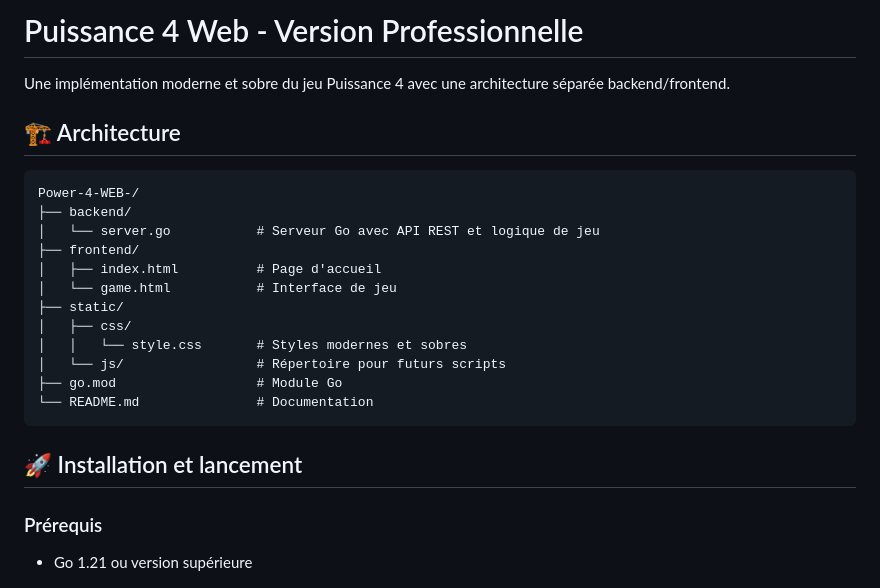
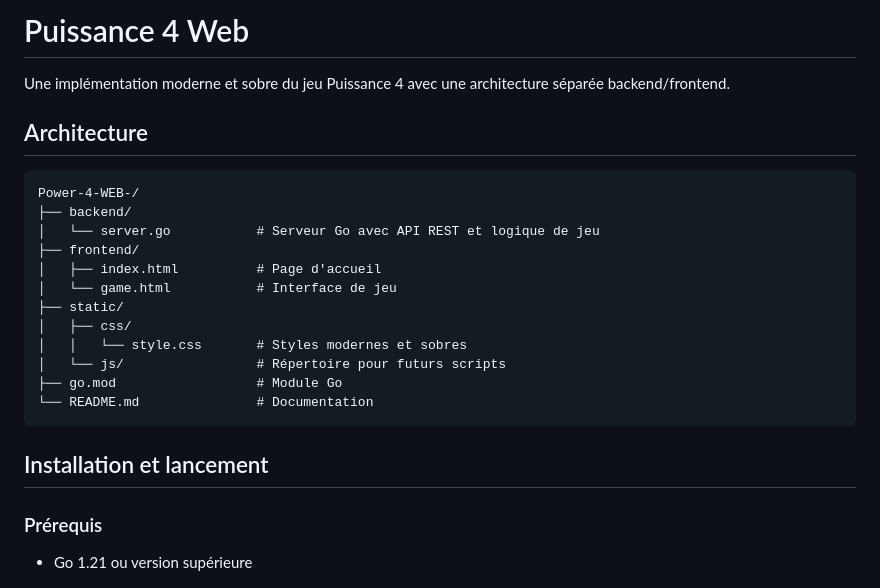
Before and after one commit to CorentinNKN/Power-4-WEB-, a Markdown page: README_PRO.md, the part around one of its changes. Drawn GitHub-style.

Commit message:
changement de readme

````diff
--- a/README_PRO.md
+++ b/README_PRO.md
@@ -1,8 +1,8 @@
-# Puissance 4 Web - Version Professionnelle
+# Puissance 4 Web
 
 Une implémentation moderne et sobre du jeu Puissance 4 avec une architecture séparée backend/frontend.
 
-## 🏗️ Architecture
+## Architecture
 
 ```
 Power-4-WEB-/
@@ -19,7 +19,7 @@ Power-4-WEB-/
 └── README.md               # Documentation
 ```
 
-## 🚀 Installation et lancement
+##  Installation et lancement
 
 ### Prérequis
 - Go 1.21 ou version supérieure
````
Also changed, not shown: other parts of README_PRO.md (+7 -7 lines).
